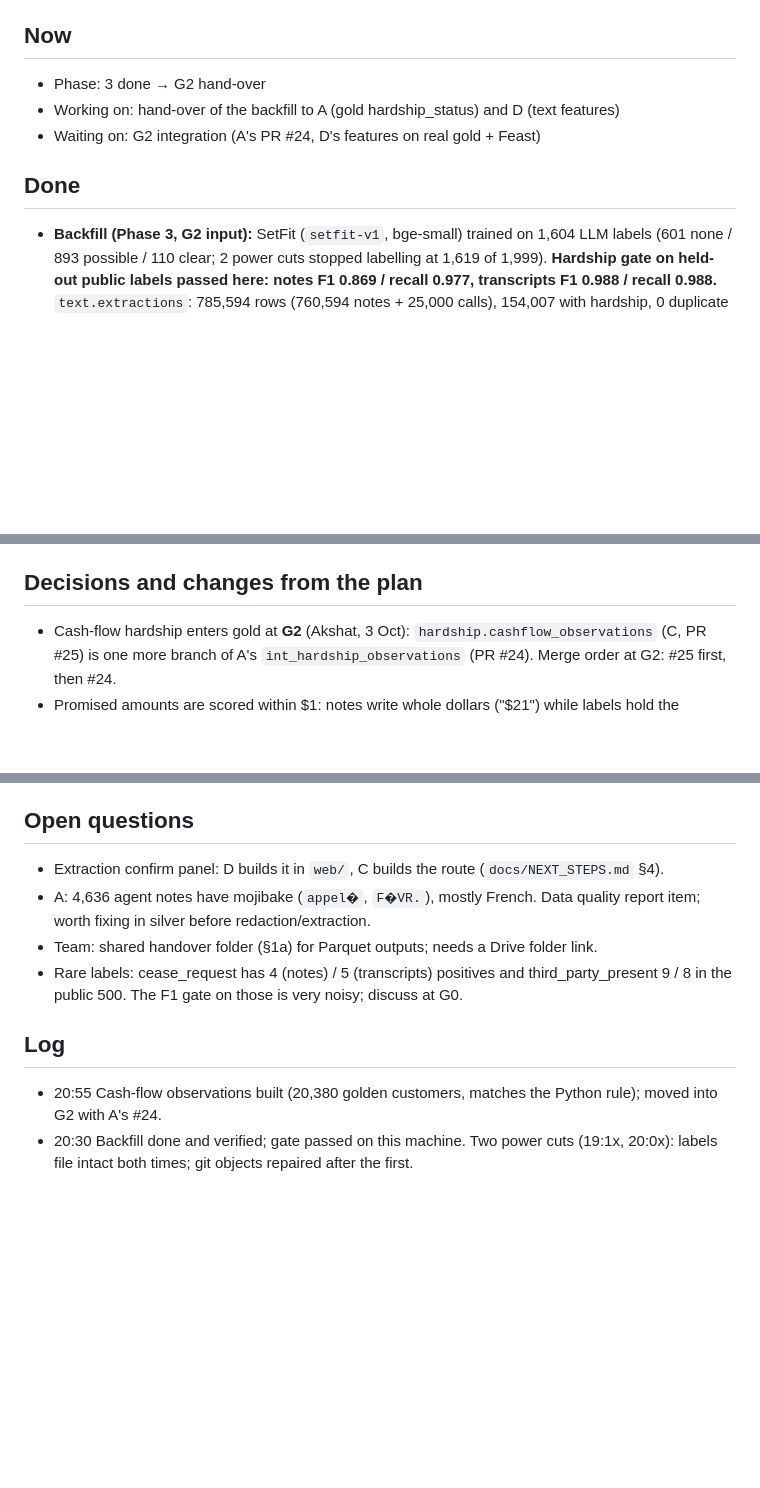
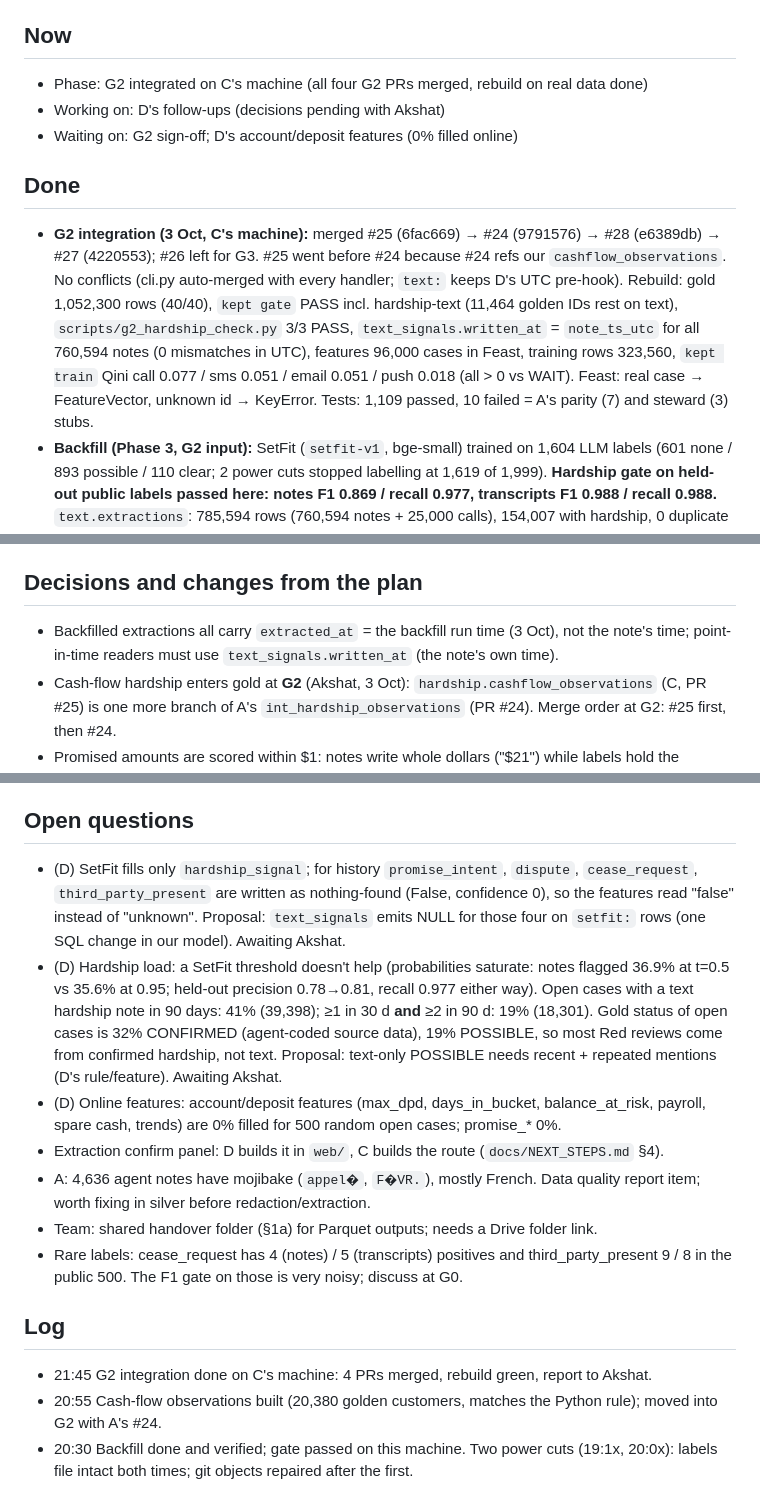
Before and after one commit to shrey715/kept, a Markdown page: docs/tracks/Track_C.md, 3 parts joined by grey strips. Drawn GitHub-style; blank space fills up the shorter version.

Commit message:
Track C status: G2 integration results and D's follow-ups

```diff
--- a/docs/tracks/Track_C.md
+++ b/docs/tracks/Track_C.md
@@ -3,11 +3,12 @@
 Person: Akshat Srivastava · Tasks: `docs/TEAM_PLAN.md` §5
 
 ## Now
-- Phase: 3 done → G2 hand-over
-- Working on: hand-over of the backfill to A (gold hardship_status) and D (text features)
-- Waiting on: G2 integration (A's PR #24, D's features on real gold + Feast)
+- Phase: G2 integrated on C's machine (all four G2 PRs merged, rebuild on real data done)
+- Working on: D's follow-ups (decisions pending with Akshat)
+- Waiting on: G2 sign-off; D's account/deposit features (0% filled online)
 
 ## Done
+- **G2 integration (3 Oct, C's machine):** merged #25 (6fac669) → #24 (9791576) → #28 (e6389db) → #27 (4220553); #26 left for G3. #25 went before #24 because #24 refs our `cashflow_observations`. No conflicts (cli.py auto-merged with every handler; `text:` keeps D's UTC pre-hook). Rebuild: gold 1,052,300 rows (40/40), `kept gate` PASS incl. hardship-text (11,464 golden IDs rest on text), `scripts/g2_hardship_check.py` 3/3 PASS, `text_signals.written_at` = `note_ts_utc` for all 760,594 notes (0 mismatches in UTC), features 96,000 cases in Feast, training rows 323,560, `kept train` Qini call 0.077 / sms 0.051 / email 0.051 / push 0.018 (all > 0 vs WAIT). Feast: real case → FeatureVector, unknown id → KeyError. Tests: 1,109 passed, 10 failed = A's parity (7) and steward (3) stubs.
 - **Backfill (Phase 3, G2 input):** SetFit (`setfit-v1`, bge-small) trained on 1,604 LLM labels (601 none / 893 possible / 110 clear; 2 power cuts stopped labelling at 1,619 of 1,999). **Hardship gate on held-out public labels passed here: notes F1 0.869 / recall 0.977, transcripts F1 0.988 / recall 0.988.** `text.extractions`: 785,594 rows (760,594 notes + 25,000 calls), 154,007 with hardship, 0 duplicate ids, the 50 LLM rows kept; `text.text_signals` rebuilt. Hand-over file: `data/exports/extractions/extractions_880b98c_20261003.parquet` (9.4 MB). Model: `data/models/setfit/setfit-v1_880b98c/`.
 - Phase 4: `/extractions/{source_id}/confirm` (#20), `kept extract` (#22), `eligible_programs`; demo frontend installed and smoke-tested on this machine (pnpm 11.23.0, `kept serve --demo` + `pnpm dev`).
 - Deliverables drafted: `docs/architecture.{dot,png,pdf}`, `docs/deck_outline.md`.
@@ -29,6 +30,7 @@ Person: Akshat Srivastava · Tasks: `docs/TEAM_PLAN.md` §5
 - `make test-contract` green, `make lint` clean, track_c: 25 passed, rest stubbed for later phases.
 
 ## Decisions and changes from the plan
+- Backfilled extractions all carry `extracted_at` = the backfill run time (3 Oct), not the note's time; point-in-time readers must use `text_signals.written_at` (the note's own time).
 - Cash-flow hardship enters gold at **G2** (Akshat, 3 Oct): `hardship.cashflow_observations` (C, PR #25) is one more branch of A's `int_hardship_observations` (PR #24). Merge order at G2: #25 first, then #24.
 - Promised amounts are scored within $1: notes write whole dollars ("$21") while labels hold the promise record's cents (21.03). Gold dates for "next payday" come from payroll data, not the text, so they stay misses.
 - The LLM returns dates as written (`MM-DD`, `day:N`, `weekday:x`, ISO); code resolves them against the note's local date. A month-day value whose quote names no month is read as a day of month.
@@ -44,12 +46,16 @@ Person: Akshat Srivastava · Tasks: `docs/TEAM_PLAN.md` §5
 - Proposed local extraction model for G0: `ollama/gemma3:12b-it-qat` (already on the machine, ~10.6 GB VRAM).
 
 ## Open questions
+- (D) SetFit fills only `hardship_signal`; for history `promise_intent`, `dispute`, `cease_request`, `third_party_present` are written as nothing-found (False, confidence 0), so the features read "false" instead of "unknown". Proposal: `text_signals` emits NULL for those four on `setfit:` rows (one SQL change in our model). Awaiting Akshat.
+- (D) Hardship load: a SetFit threshold doesn't help (probabilities saturate: notes flagged 36.9% at t=0.5 vs 35.6% at 0.95; held-out precision 0.78→0.81, recall 0.977 either way). Open cases with a text hardship note in 90 days: 41% (39,398); ≥1 in 30 d **and** ≥2 in 90 d: 19% (18,301). Gold status of open cases is 32% CONFIRMED (agent-coded source data), 19% POSSIBLE, so most Red reviews come from confirmed hardship, not text. Proposal: text-only POSSIBLE needs recent + repeated mentions (D's rule/feature). Awaiting Akshat.
+- (D) Online features: account/deposit features (max_dpd, days_in_bucket, balance_at_risk, payroll, spare cash, trends) are 0% filled for 500 random open cases; promise_* 0%.
 - Extraction confirm panel: D builds it in `web/`, C builds the route (`docs/NEXT_STEPS.md` §4).
 - A: 4,636 agent notes have mojibake (`appel�`, `F�VR.`), mostly French. Data quality report item; worth fixing in silver before redaction/extraction.
 - Team: shared handover folder (§1a) for Parquet outputs; needs a Drive folder link.
 - Rare labels: cease_request has 4 (notes) / 5 (transcripts) positives and third_party_present 9 / 8 in the public 500. The F1 gate on those is very noisy; discuss at G0.
 
 ## Log
+- 21:45 G2 integration done on C's machine: 4 PRs merged, rebuild green, report to Akshat.
 - 20:55 Cash-flow observations built (20,380 golden customers, matches the Python rule); moved into G2 with A's #24.
 - 20:30 Backfill done and verified; gate passed on this machine. Two power cuts (19:1x, 20:0x): labels file intact both times; git objects repaired after the first.
 - 17:50 Crosswalk v1 done (attempt 4). Phase 3 code PR #15.
```
